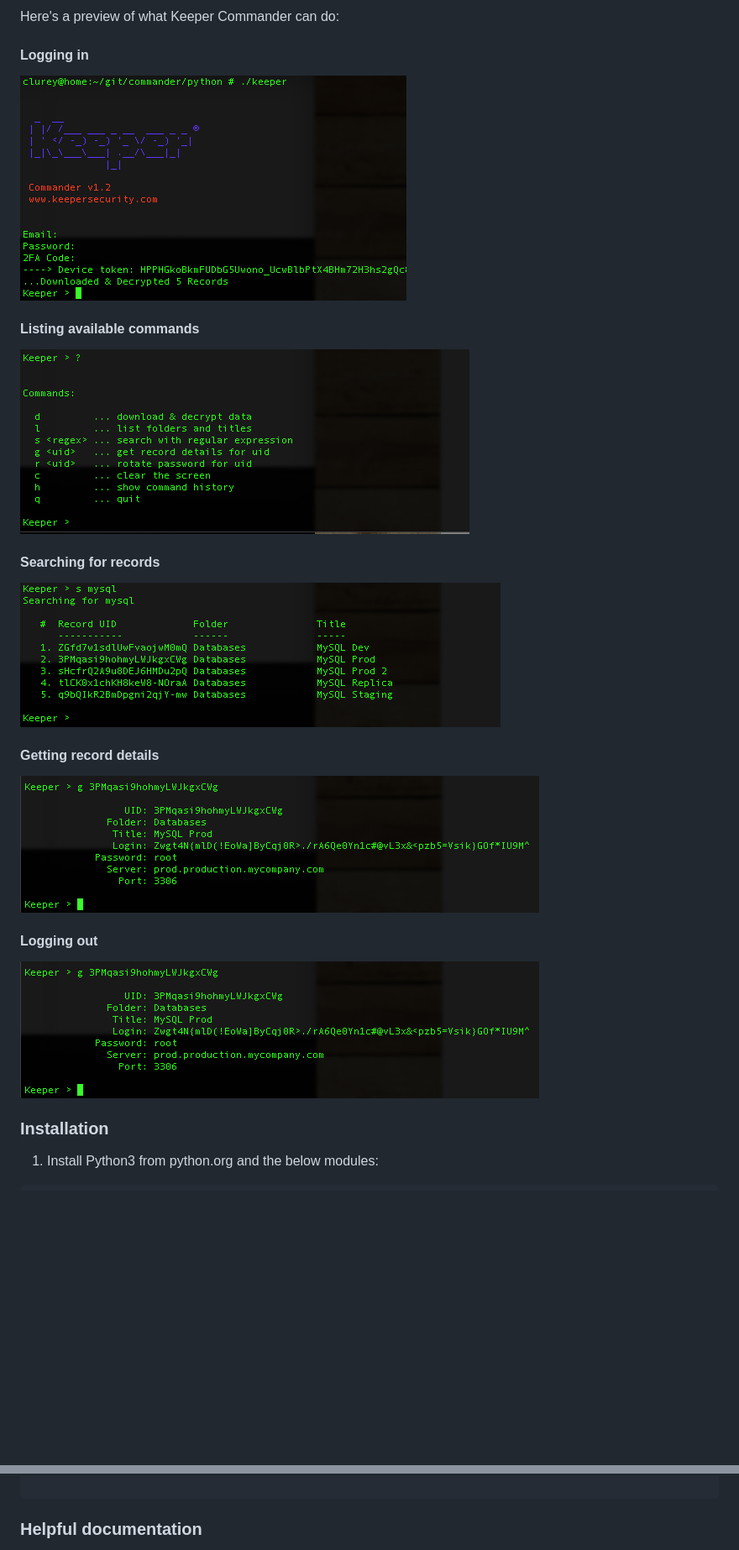
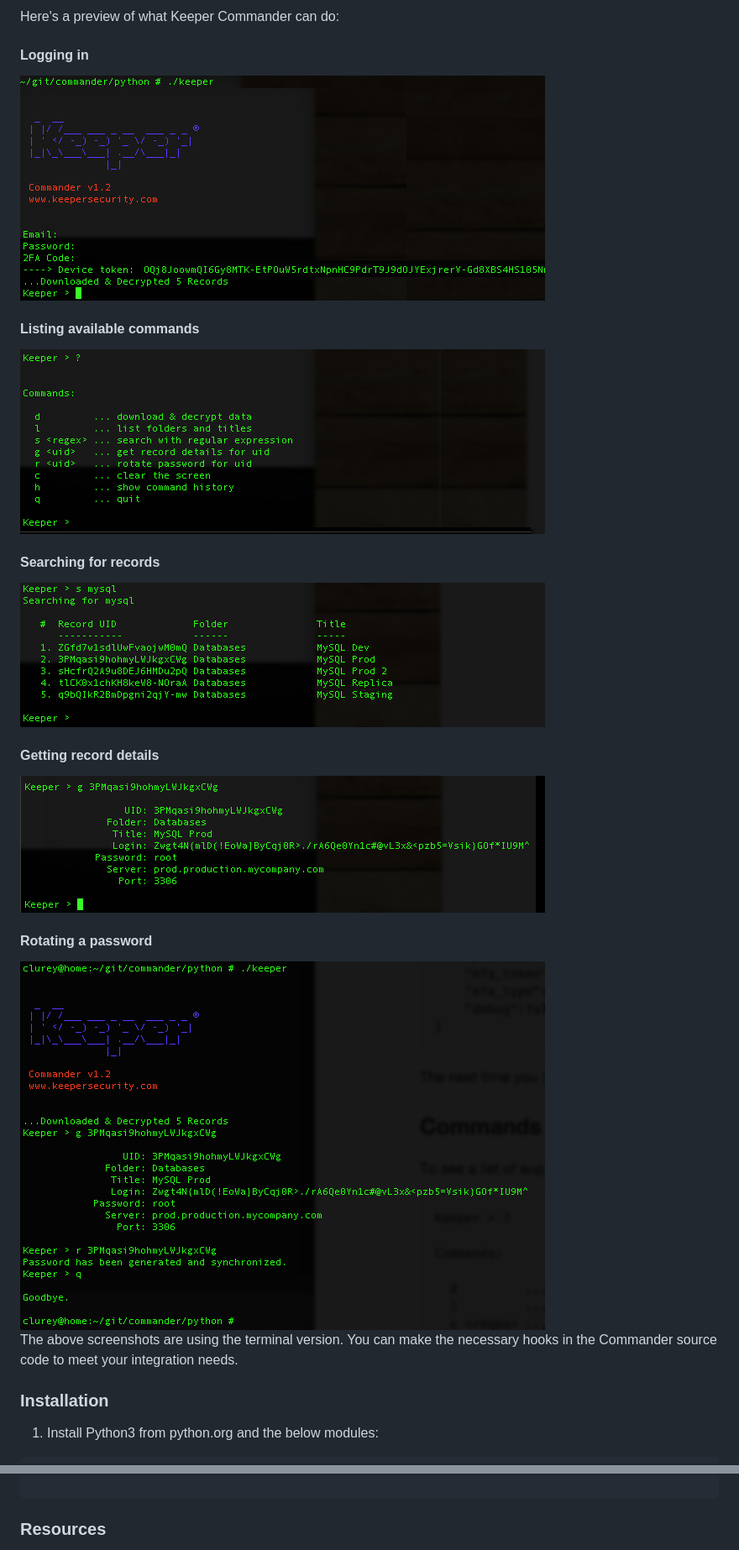
Before and after one commit to Keeper-Security/Commander, a Markdown page: python/README.md, 2 parts joined by grey strips. Shown at 84% size. Rendered like a GitHub page; pictures changed too: python/images/screenshot1.png, python/images/screenshot2.png, python/images/screenshot3.png; blank space fills up the shorter version.

````diff
--- a/python/README.md
+++ b/python/README.md
@@ -17,8 +17,12 @@ Here's a preview of what Keeper Commander can do:
 #### Getting record details
 <img src="images/screenshot4.png">
 
-#### Logging out
-<img src="images/screenshot4.png">
+#### Rotating a password
+<img src="images/screenshot5.png">
+
+The above screenshots are using the terminal version.
+You can make the necessary hooks in the Commander source code
+to meet your integration needs.
 
 ### Installation
 
@@ -104,5 +104,5 @@ Commands:
 
 ```
 
-### Helpful documentation
+### Resources
 
````
Also changed, not shown: other parts of python/README.md (+7 -25 lines), 1 other file.
